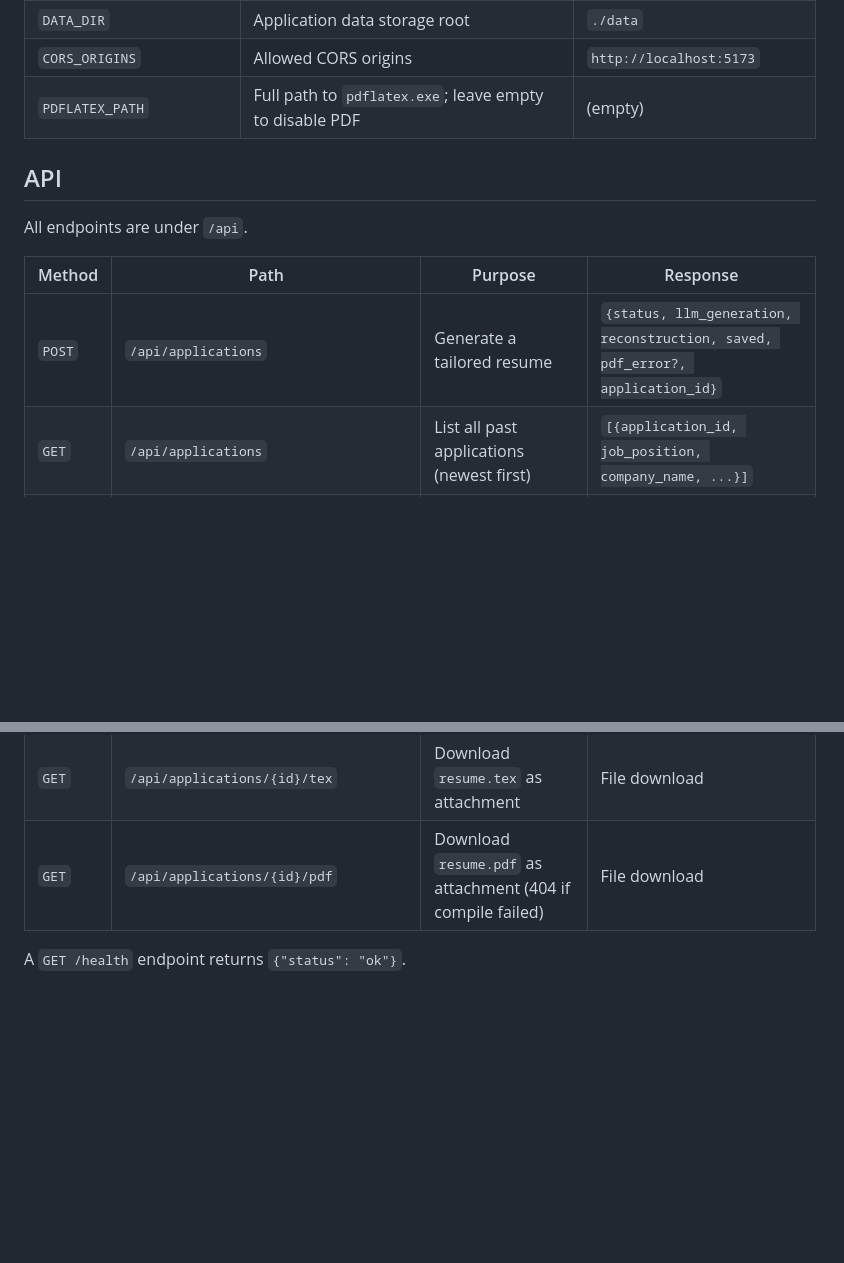
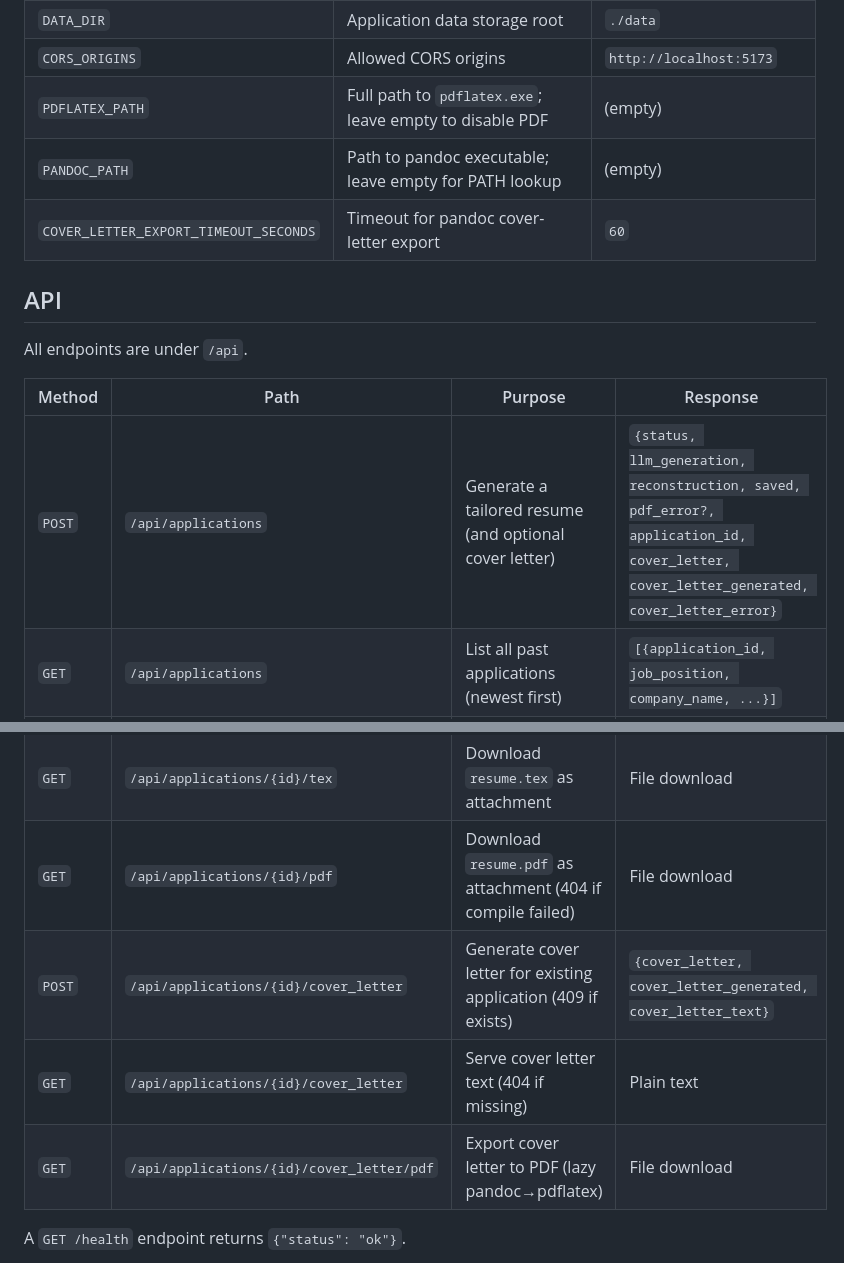
Before and after one commit to AdityaHegde712/ResumePipeline, a Markdown page: README.md, 2 parts joined by grey strips. GitHub-like rendering; blank space fills up the shorter version.

```diff
--- a/README.md
+++ b/README.md
@@ -106,6 +121,8 @@ Open the page, fill in job position, company name, and job description, then sub
 | `DATA_DIR` | Application data storage root | `./data` |
 | `CORS_ORIGINS` | Allowed CORS origins | `http://localhost:5173` |
 | `PDFLATEX_PATH` | Full path to `pdflatex.exe`; leave empty to disable PDF | (empty) |
+| `PANDOC_PATH` | Path to pandoc executable; leave empty for PATH lookup | (empty) |
+| `COVER_LETTER_EXPORT_TIMEOUT_SECONDS` | Timeout for pandoc cover-letter export | `60` |
 
 ## API
 
@@ -113,11 +130,14 @@ All endpoints are under `/api`.
 
 | Method | Path | Purpose | Response |
 |---|---|---|---|
-| `POST` | `/api/applications` | Generate a tailored resume | `{status, llm_generation, reconstruction, saved, pdf_error?, application_id}` |
+| `POST` | `/api/applications` | Generate a tailored resume (and optional cover letter) | `{status, llm_generation, reconstruction, saved, pdf_error?, application_id, cover_letter, cover_letter_generated, cover_letter_error}` |
 | `GET` | `/api/applications` | List all past applications (newest first) | `[{application_id, job_position, company_name, ...}]` |
 | `GET` | `/api/applications/{id}/llm_response` | Serve raw LLM response text | Plain text |
 | `GET` | `/api/applications/{id}/tex` | Download `resume.tex` as attachment | File download |
 | `GET` | `/api/applications/{id}/pdf` | Download `resume.pdf` as attachment (404 if compile failed) | File download |
+| `POST` | `/api/applications/{id}/cover_letter` | Generate cover letter for existing application (409 if exists) | `{cover_letter, cover_letter_generated, cover_letter_text}` |
+| `GET` | `/api/applications/{id}/cover_letter` | Serve cover letter text (404 if missing) | Plain text |
+| `GET` | `/api/applications/{id}/cover_letter/pdf` | Export cover letter to PDF (lazy pandoc→pdflatex) | File download |
 
 A `GET /health` endpoint returns `{"status": "ok"}`.
 
```
Also changed, not shown: other parts of README.md (+41 -16 lines), CODEBASE.md (+27 -15 lines).
